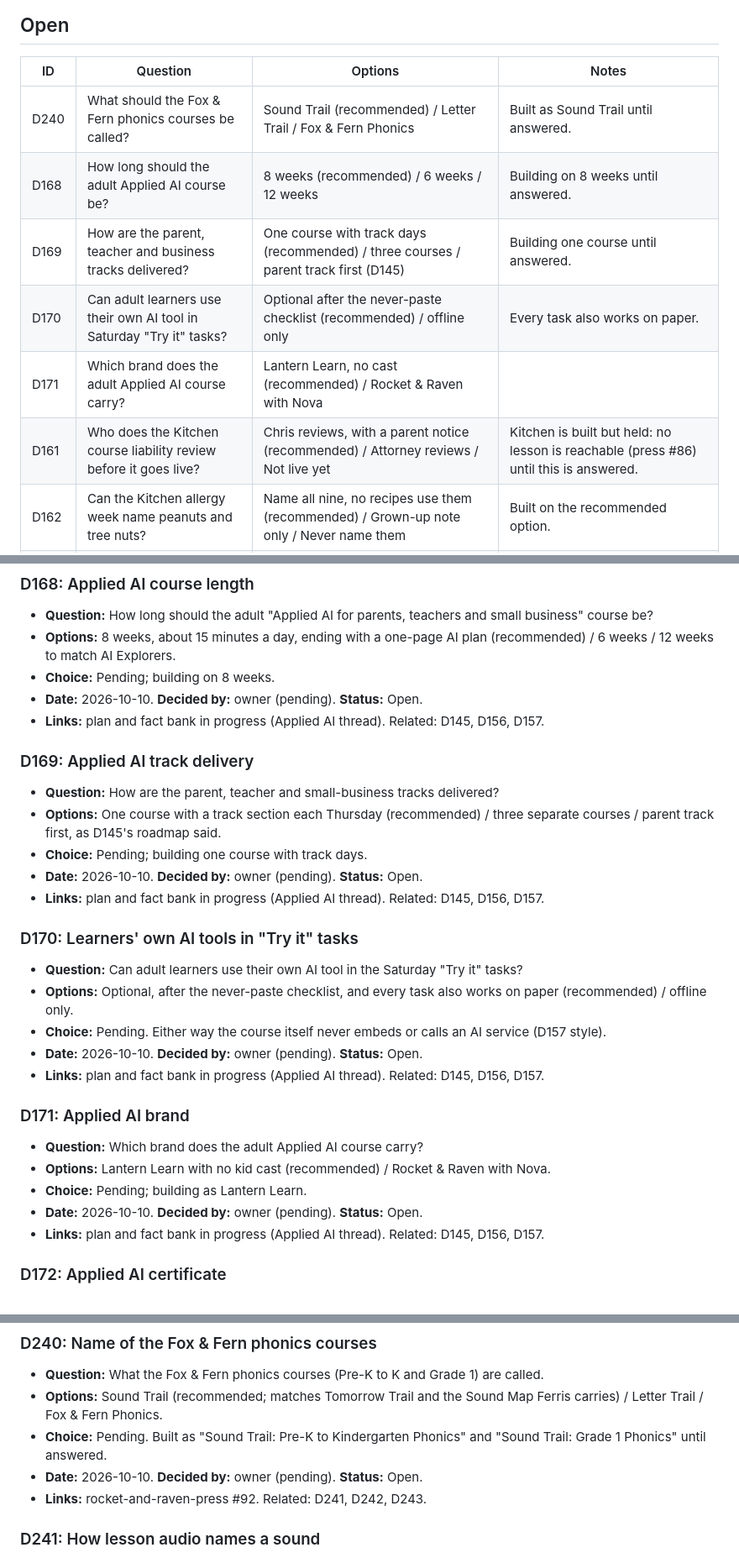
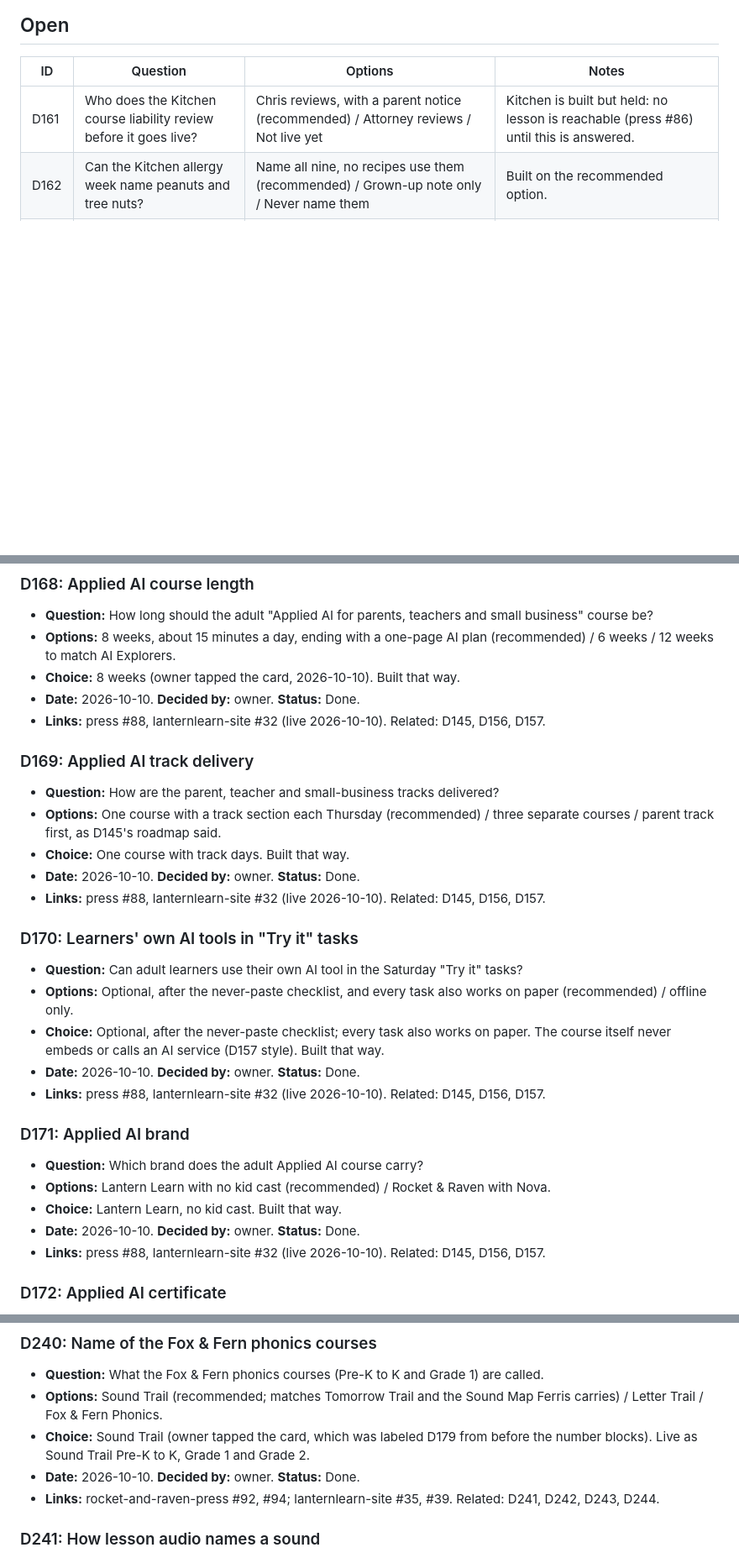
Before and after one commit to cbrock84/lantern-ui, a Markdown page: decisions.md, 3 parts joined by grey strips. Shown at 84% size. Drawn GitHub-style; blank space fills up the shorter version.

Commit message:
decisions: log owner answers for D168-D171 and D240 (#92)
* decisions: D168-D171 answered by owner (recommended options, already built)

Co-Authored-By: Claude Opus 5.5 (1M context) <noreply@anthropic.com>
Claude-Session: https://claude.ai/code/session_01NKywsRH6DWmSHFbcX2KwkF

* decisions: D240 Sound Trail chosen by owner

Co-Authored-By: Claude Opus 5.5 (1M context) <noreply@anthropic.com>
Claude-Session: https://claude.ai/code/session_01NKywsRH6DWmSHFbcX2KwkF

---------

Co-authored-by: Claude <noreply@anthropic.com>

```diff
--- a/decisions.md
+++ b/decisions.md
@@ -26,11 +26,6 @@ Every entry has these fields:
 
 | ID | Question | Options | Notes |
 | --- | --- | --- | --- |
-| D240 | What should the Fox & Fern phonics courses be called? | Sound Trail (recommended) / Letter Trail / Fox & Fern Phonics | Built as Sound Trail until answered. |
-| D168 | How long should the adult Applied AI course be? | 8 weeks (recommended) / 6 weeks / 12 weeks | Building on 8 weeks until answered. |
-| D169 | How are the parent, teacher and business tracks delivered? | One course with track days (recommended) / three courses / parent track first (D145) | Building one course until answered. |
-| D170 | Can adult learners use their own AI tool in Saturday "Try it" tasks? | Optional after the never-paste checklist (recommended) / offline only | Every task also works on paper. |
-| D171 | Which brand does the adult Applied AI course carry? | Lantern Learn, no cast (recommended) / Rocket & Raven with Nova | |
 | D161 | Who does the Kitchen course liability review before it goes live? | Chris reviews, with a parent notice (recommended) / Attorney reviews / Not live yet | Kitchen is built but held: no lesson is reachable (press #86) until this is answered. |
 | D162 | Can the Kitchen allergy week name peanuts and tree nuts? | Name all nine, no recipes use them (recommended) / Grown-up note only / Never name them | Built on the recommended option. |
 | D163 | Which healthy-eating guide does the Kitchen course teach? | Colorful produce only (recommended) / MyPlate / New Pyramid | Built on the recommended option. |
@@ -1219,30 +1214,30 @@ Every entry has these fields:
 ### D168: Applied AI course length
 - **Question:** How long should the adult "Applied AI for parents, teachers and small business" course be?
 - **Options:** 8 weeks, about 15 minutes a day, ending with a one-page AI plan (recommended) / 6 weeks / 12 weeks to match AI Explorers.
-- **Choice:** Pending; building on 8 weeks.
-- **Date:** 2026-10-10. **Decided by:** owner (pending). **Status:** Open.
-- **Links:** plan and fact bank in progress (Applied AI thread). Related: D145, D156, D157.
+- **Choice:** 8 weeks (owner tapped the card, 2026-10-10). Built that way.
+- **Date:** 2026-10-10. **Decided by:** owner. **Status:** Done.
+- **Links:** press #88, lanternlearn-site #32 (live 2026-10-10). Related: D145, D156, D157.
 
 ### D169: Applied AI track delivery
 - **Question:** How are the parent, teacher and small-business tracks delivered?
 - **Options:** One course with a track section each Thursday (recommended) / three separate courses / parent track first, as D145's roadmap said.
-- **Choice:** Pending; building one course with track days.
-- **Date:** 2026-10-10. **Decided by:** owner (pending). **Status:** Open.
-- **Links:** plan and fact bank in progress (Applied AI thread). Related: D145, D156, D157.
+- **Choice:** One course with track days. Built that way.
+- **Date:** 2026-10-10. **Decided by:** owner. **Status:** Done.
+- **Links:** press #88, lanternlearn-site #32 (live 2026-10-10). Related: D145, D156, D157.
 
 ### D170: Learners' own AI tools in "Try it" tasks
 - **Question:** Can adult learners use their own AI tool in the Saturday "Try it" tasks?
 - **Options:** Optional, after the never-paste checklist, and every task also works on paper (recommended) / offline only.
-- **Choice:** Pending. Either way the course itself never embeds or calls an AI service (D157 style).
-- **Date:** 2026-10-10. **Decided by:** owner (pending). **Status:** Open.
-- **Links:** plan and fact bank in progress (Applied AI thread). Related: D145, D156, D157.
+- **Choice:** Optional, after the never-paste checklist; every task also works on paper. The course itself never embeds or calls an AI service (D157 style). Built that way.
+- **Date:** 2026-10-10. **Decided by:** owner. **Status:** Done.
+- **Links:** press #88, lanternlearn-site #32 (live 2026-10-10). Related: D145, D156, D157.
 
 ### D171: Applied AI brand
 - **Question:** Which brand does the adult Applied AI course carry?
 - **Options:** Lantern Learn with no kid cast (recommended) / Rocket & Raven with Nova.
-- **Choice:** Pending; building as Lantern Learn.
-- **Date:** 2026-10-10. **Decided by:** owner (pending). **Status:** Open.
-- **Links:** plan and fact bank in progress (Applied AI thread). Related: D145, D156, D157.
+- **Choice:** Lantern Learn, no kid cast. Built that way.
+- **Date:** 2026-10-10. **Decided by:** owner. **Status:** Done.
+- **Links:** press #88, lanternlearn-site #32 (live 2026-10-10). Related: D145, D156, D157.
 
 ### D172: Applied AI certificate
 - **Question:** Does the adult Applied AI course give a completion certificate?
@@ -1381,9 +1376,9 @@ Every entry has these fields:
 ### D240: Name of the Fox & Fern phonics courses
 - **Question:** What the Fox & Fern phonics courses (Pre-K to K and Grade 1) are called.
 - **Options:** Sound Trail (recommended; matches Tomorrow Trail and the Sound Map Ferris carries) / Letter Trail / Fox & Fern Phonics.
-- **Choice:** Pending. Built as "Sound Trail: Pre-K to Kindergarten Phonics" and "Sound Trail: Grade 1 Phonics" until answered.
-- **Date:** 2026-10-10. **Decided by:** owner (pending). **Status:** Open.
-- **Links:** rocket-and-raven-press #92. Related: D241, D242, D243.
+- **Choice:** Sound Trail (owner tapped the card, which was labeled D179 from before the number blocks). Live as Sound Trail Pre-K to K, Grade 1 and Grade 2.
+- **Date:** 2026-10-10. **Decided by:** owner. **Status:** Done.
+- **Links:** rocket-and-raven-press #92, #94; lanternlearn-site #35, #39. Related: D241, D242, D243, D244.
 
 ### D241: How lesson audio names a sound
 - **Question:** Lesson audio is an ElevenLabs text-to-speech voice (eleven_multilingual_v2), which cannot say an isolated phoneme on cue. How do phonics lessons name sounds?
```
